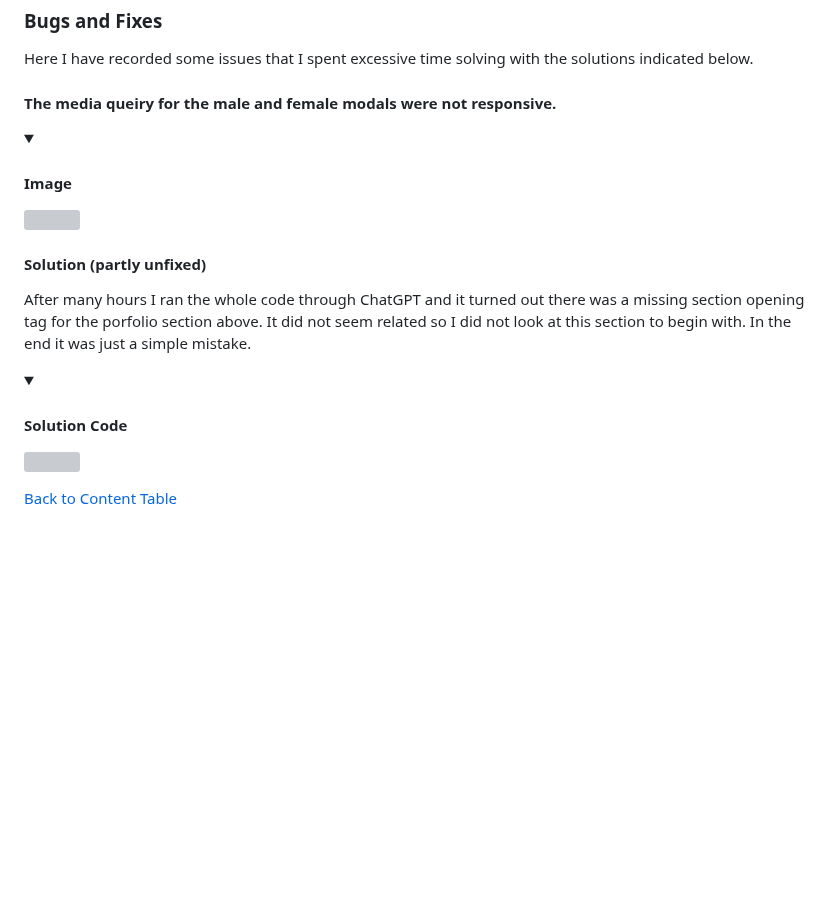
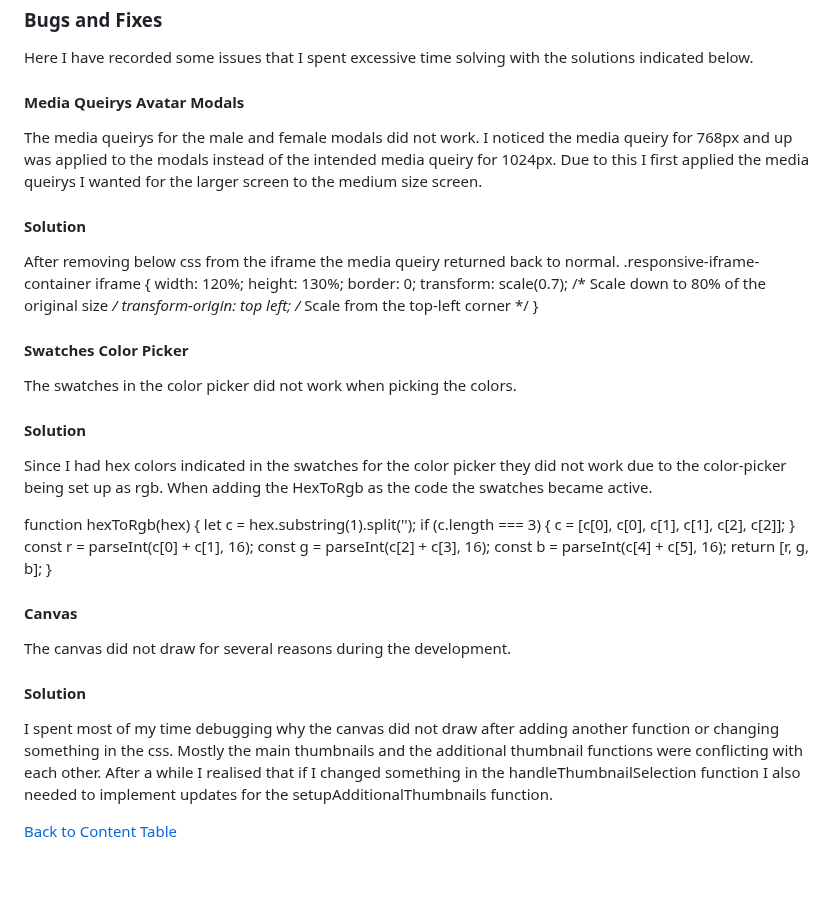
Before and after one commit to Sara-Sundin/SizeMeApp_avatarGame, a Markdown page: README.md, the part around one of its changes. GitHub-like rendering; blank space fills up the shorter version; grey boxes are pictures that could not be loaded.

Commit message:
add info bugs and fixes README

```diff
--- a/README.md
+++ b/README.md
@@ -707,14 +707,43 @@ I have included screenprints of the first and final validation for each script v
 ### Bugs and Fixes
 Here I have recorded some issues that I spent excessive time solving with the solutions indicated below.
 
-#### The media queiry for the male and female modals were not responsive.
+#### Media Queirys Avatar Modals
+The media queirys for the male and female modals did not work. I noticed the media queiry for 768px and up was applied to the modals instead of the intended media queiry for 1024px. Due to this I first applied the media queirys I wanted for the larger screen to the medium size screen.
 
-<details open><summary><h4>Image</h4></summary><img src=assets/docs/gap_bug_image.jpg></details>
+#### Solution
+After removing below css from the iframe the media queiry returned back to normal.
+ .responsive-iframe-container iframe {
+    width: 120%;
+    height: 130%;
+    border: 0;
+    transform: scale(0.7);
+    /* Scale down to 80% of the original size */
+    transform-origin: top left;
+    /* Scale from the top-left corner */
+}
 
-#### Solution  (partly unfixed)
-After many hours I ran the whole code through ChatGPT and it turned out there was a missing section opening tag for the porfolio section above. It did not seem related so I did not look at this section to begin with. In the end it was just a simple mistake.
+#### Swatches Color Picker
+The swatches in the color picker did not work when picking the colors.
 
-<details open><summary><h4>Solution Code</h4></summary><img src=assets/docs/gap_bug_code.jpg></details>
+#### Solution
+Since I had hex colors indicated in the swatches for the color picker they did not work due to the color-picker being set up as rgb. When adding the HexToRgb as the code the swatches became active.
+
+function hexToRgb(hex) {
+  let c = hex.substring(1).split('');
+  if (c.length === 3) {
+    c = [c[0], c[0], c[1], c[1], c[2], c[2]];
+  }
+  const r = parseInt(c[0] + c[1], 16);
+  const g = parseInt(c[2] + c[3], 16);
+  const b = parseInt(c[4] + c[5], 16);
+  return [r, g, b];
+}
+
+#### Canvas
+The canvas did not draw for several reasons during the development.
+
+#### Solution
+I spent most of my time debugging why the canvas did not draw after adding another function or changing something in the css. Mostly the main thumbnails and the additional thumbnail functions were conflicting with each other. After a while I realised that if I changed something in the handleThumbnailSelection function I also needed to implement updates for the setupAdditionalThumbnails function.
 
 [Back to Content Table](#content)
 
```
Also changed, not shown: other parts of README.md (+3 -3 lines).
